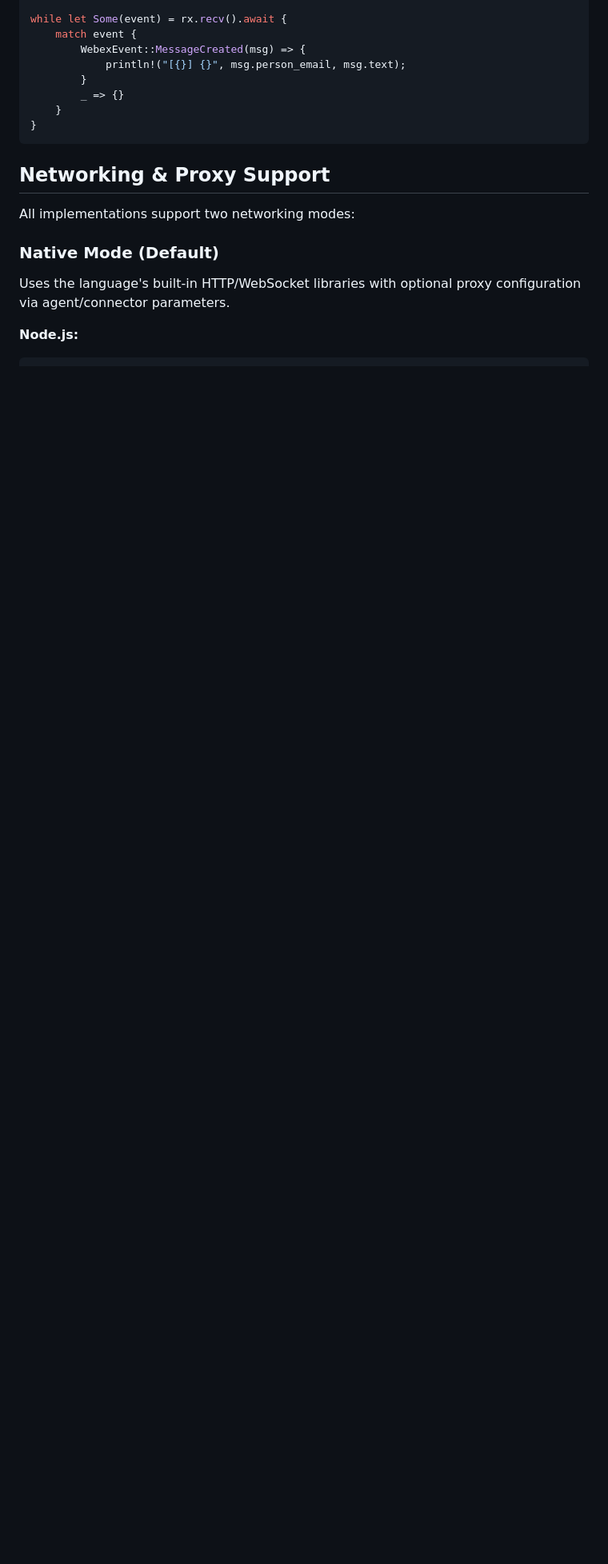
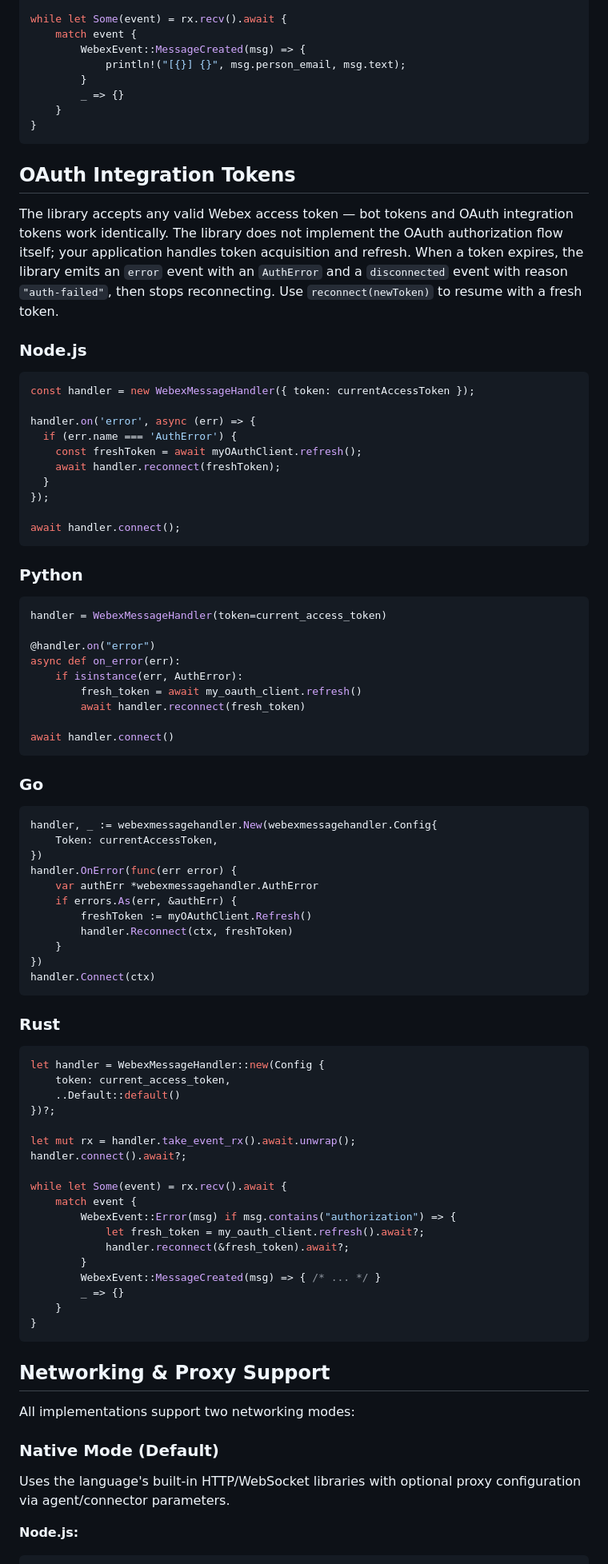
Before and after one commit to 3rg0n/webex-message-handler, a Markdown page: README.md, the part around the change. Shown at 80% size. Rendered like a GitHub page; blank space fills up the shorter version.

Commit message:
docs: add OAuth integration token pattern to README
Document how to use OAuth tokens with the existing reconnect(newToken)
API. The library already handles 401/4401 auth failures by emitting
AuthError and stopping reconnection — the app just needs to refresh
the token and call reconnect().

Co-Authored-By: Claude Opus 4.6 <noreply@anthropic.com>

````diff
--- a/README.md
+++ b/README.md
@@ -105,6 +105,78 @@ while let Some(event) = rx.recv().await {
         WebexEvent::MessageCreated(msg) => {
             println!("[{}] {}", msg.person_email, msg.text);
         }
+        _ => {}
+    }
+}
+```
+
+## OAuth Integration Tokens
+
+The library accepts any valid Webex access token — bot tokens and OAuth integration tokens work identically. The library does not implement the OAuth authorization flow itself; your application handles token acquisition and refresh. When a token expires, the library emits an `error` event with an `AuthError` and a `disconnected` event with reason `"auth-failed"`, then stops reconnecting. Use `reconnect(newToken)` to resume with a fresh token.
+
+### Node.js
+
+```typescript
+const handler = new WebexMessageHandler({ token: currentAccessToken });
+
+handler.on('error', async (err) => {
+  if (err.name === 'AuthError') {
+    const freshToken = await myOAuthClient.refresh();
+    await handler.reconnect(freshToken);
+  }
+});
+
+await handler.connect();
+```
+
+### Python
+
+```python
+handler = WebexMessageHandler(token=current_access_token)
+
+@handler.on("error")
+async def on_error(err):
+    if isinstance(err, AuthError):
+        fresh_token = await my_oauth_client.refresh()
+        await handler.reconnect(fresh_token)
+
+await handler.connect()
+```
+
+### Go
+
+```go
+handler, _ := webexmessagehandler.New(webexmessagehandler.Config{
+    Token: currentAccessToken,
+})
+handler.OnError(func(err error) {
+    var authErr *webexmessagehandler.AuthError
+    if errors.As(err, &authErr) {
+        freshToken := myOAuthClient.Refresh()
+        handler.Reconnect(ctx, freshToken)
+    }
+})
+handler.Connect(ctx)
+```
+
+### Rust
+
+```rust
+let handler = WebexMessageHandler::new(Config {
+    token: current_access_token,
+    ..Default::default()
+})?;
+
+let mut rx = handler.take_event_rx().await.unwrap();
+handler.connect().await?;
+
+while let Some(event) = rx.recv().await {
+    match event {
+        WebexEvent::Error(msg) if msg.contains("authorization") => {
+            let fresh_token = my_oauth_client.refresh().await?;
+            handler.reconnect(&fresh_token).await?;
+        }
+        WebexEvent::MessageCreated(msg) => { /* ... */ }
         _ => {}
     }
 }
````
Also changed, not shown: CHANGELOG.md (+5 -0 lines).
